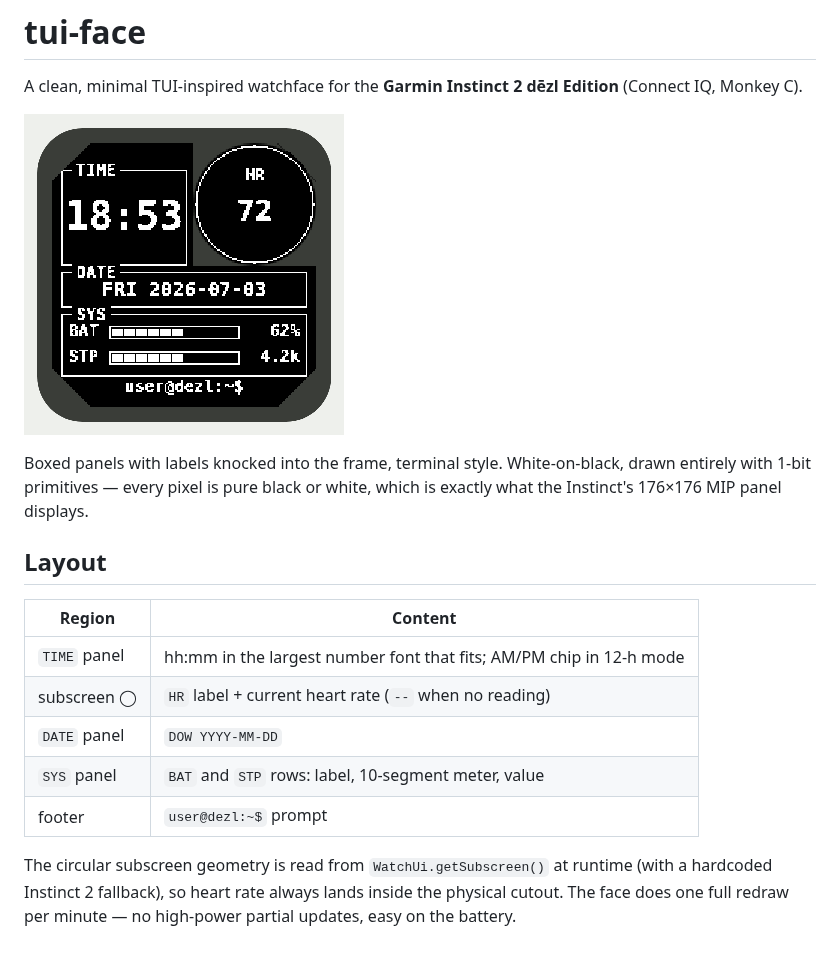
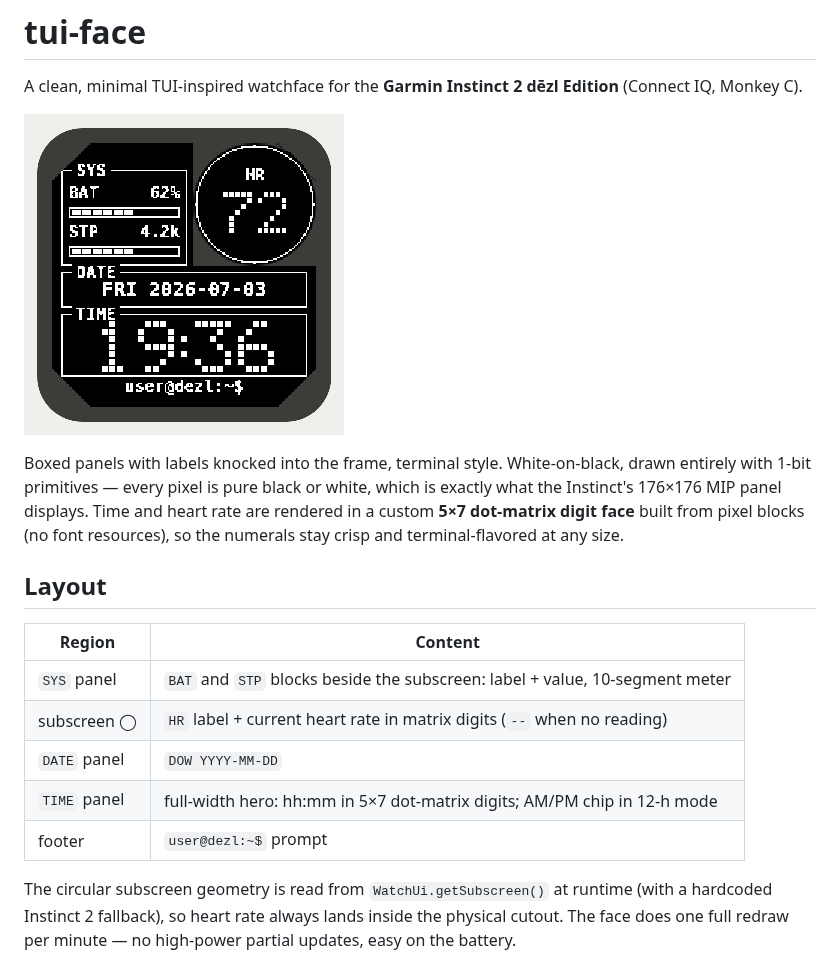
Before and after one commit to chropic/garmin-instinct2-dezl-faces, a Markdown page: README.md, the part around the change. Drawn GitHub-style; pictures changed too: docs/preview.png.

Commit message:
Render time and HR as custom 5x7 dot-matrix digits
Replace the built-in number fonts with hand-drawn dot-matrix glyphs
(pixel blocks, no font resources) and promote TIME to a full-width
hero panel:
- SYS meters move to the small panel beside the subscreen, stacked
  label+value over a full-width 10-segment bar
- TIME panel spans the full width below DATE with ~24x34 px digits;
  dot pitch auto-shrinks until hh:mm fits
- HR in the subscreen uses the same glyphs at 4 px pitch (3 px when
  a three-digit reading wouldn't fit the circle)
- ':' and '-' glyphs included for the clock colon and no-reading state

Co-Authored-By: Claude Fable 5 <noreply@anthropic.com>
Claude-Session: https://claude.ai/code/session_01Et1J8ZGZoTnzptp7VDcAz9

```diff
--- a/README.md
+++ b/README.md
@@ -4,17 +4,17 @@ A clean, minimal TUI-inspired watchface for the **Garmin Instinct 2 dēzl Editio
 
 ![tui-face preview](docs/preview.png)
 
-Boxed panels with labels knocked into the frame, terminal style. White-on-black, drawn entirely with 1-bit primitives — every pixel is pure black or white, which is exactly what the Instinct's 176×176 MIP panel displays.
+Boxed panels with labels knocked into the frame, terminal style. White-on-black, drawn entirely with 1-bit primitives — every pixel is pure black or white, which is exactly what the Instinct's 176×176 MIP panel displays. Time and heart rate are rendered in a custom **5×7 dot-matrix digit face** built from pixel blocks (no font resources), so the numerals stay crisp and terminal-flavored at any size.
 
 ## Layout
 
-| Region       | Content                                                              |
-| ------------ | -------------------------------------------------------------------- |
-| `TIME` panel | hh:mm in the largest number font that fits; AM/PM chip in 12-h mode  |
-| subscreen ◯  | `HR` label + current heart rate (`--` when no reading)               |
-| `DATE` panel | `DOW YYYY-MM-DD`                                                      |
-| `SYS` panel  | `BAT` and `STP` rows: label, 10-segment meter, value                  |
-| footer       | `user@dezl:~$` prompt                                                 |
+| Region       | Content                                                                    |
+| ------------ | --------------------------------------------------------------------------- |
+| `SYS` panel  | `BAT` and `STP` blocks beside the subscreen: label + value, 10-segment meter |
+| subscreen ◯  | `HR` label + current heart rate in matrix digits (`--` when no reading)     |
+| `DATE` panel | `DOW YYYY-MM-DD`                                                             |
+| `TIME` panel | full-width hero: hh:mm in 5×7 dot-matrix digits; AM/PM chip in 12-h mode    |
+| footer       | `user@dezl:~$` prompt                                                        |
 
 The circular subscreen geometry is read from `WatchUi.getSubscreen()` at runtime (with a hardcoded Instinct 2 fallback), so heart rate always lands inside the physical cutout. The face does one full redraw per minute — no high-power partial updates, easy on the battery.
 
```
Also changed, not shown: 1 other file.
